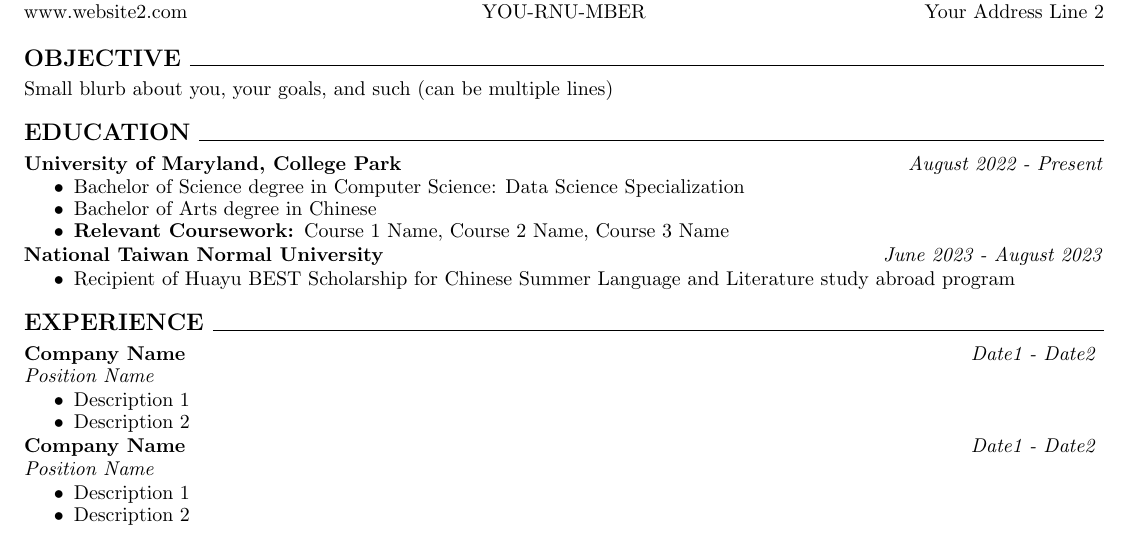
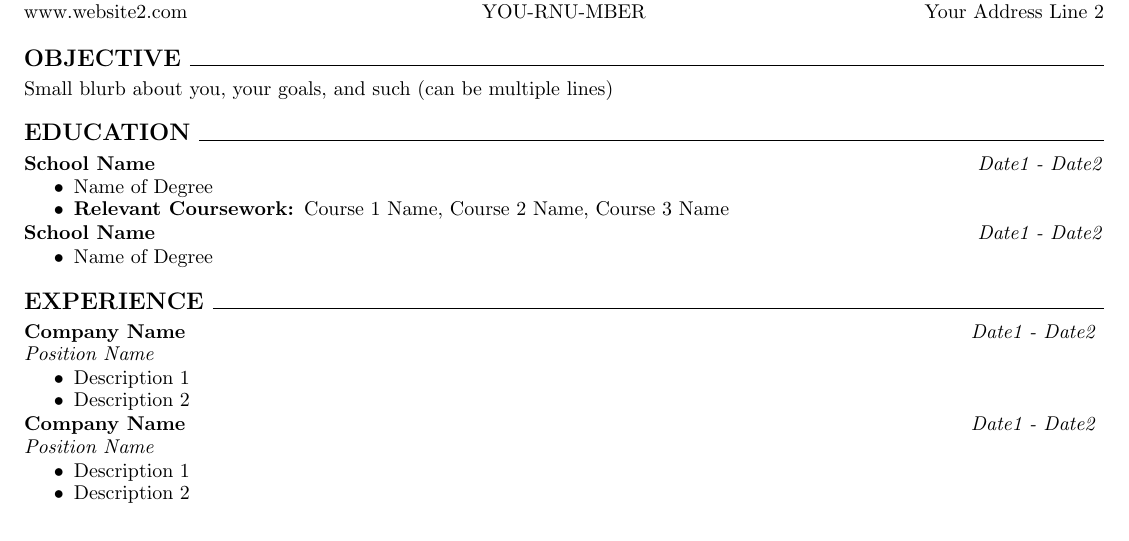
Before and after one commit to softly-undefined/resume-template, a LaTeX CV (template_eric_resume.tex): part of the page, cut so that both start at the same text. Compiled offline with pdfLaTeX.

Commit message:
Removing Personal Information from Template
I accidentally kept my school information in instead of just standins

```diff
--- a/template_eric_resume.tex
+++ b/template_eric_resume.tex
@@ -126,15 +126,14 @@
     %--------------------Education--------------------
     \section{Education}
 
-        \subsection{University of Maryland, College Park}\date{August 2022 - Present}
+        \subsection{School Name}\date{Date1 - Date2}
             \begin{itemize}
-                \item Bachelor of Science degree in Computer Science: Data Science Specialization
-                \item Bachelor of Arts degree in Chinese
+                \item Name of Degree
                 \item {\bfseries Relevant Coursework: }{Course 1 Name, Course 2 Name, Course 3 Name}
             \end{itemize}
-        \subsection{National Taiwan Normal University}\date{June 2023 - August 2023}
+        \subsection{School Name}\date{Date1 - Date2}
             \begin{itemize}
-                \item Recipient of Huayu BEST Scholarship for Chinese Summer Language and Literature study abroad program
+                \item Name of Degree
             \end{itemize}
     %    \subsection{School Name}\date{Date - Range} %Extra Template if needed later
     %        \begin{itemize}
```
Also changed, not shown: template_eric_resume.pdf, 5 other files.
